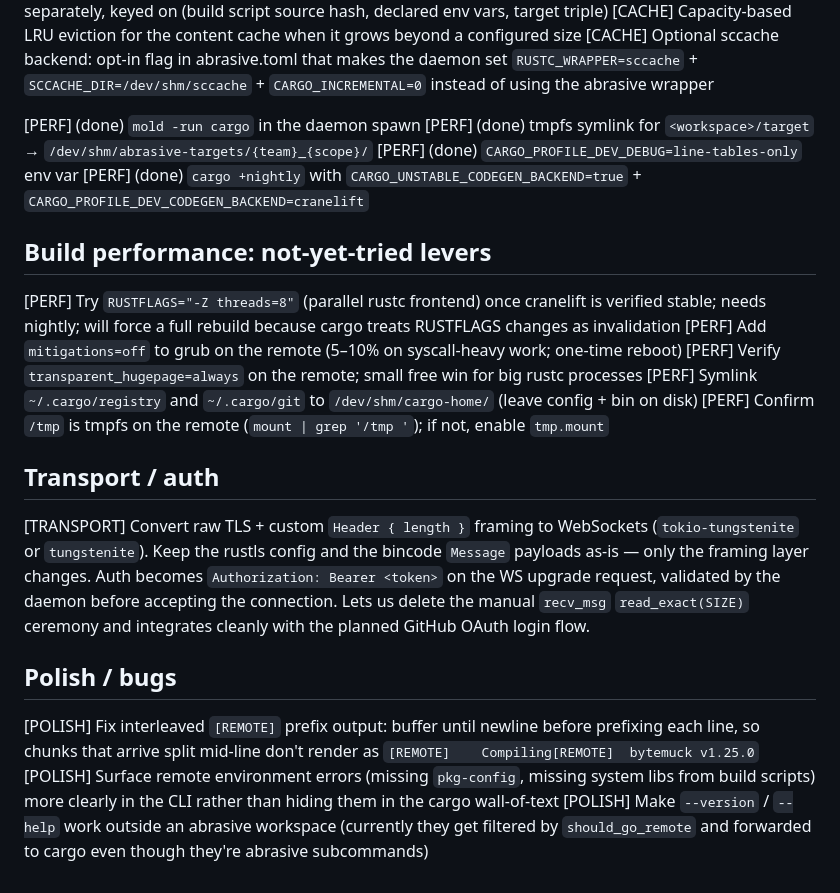
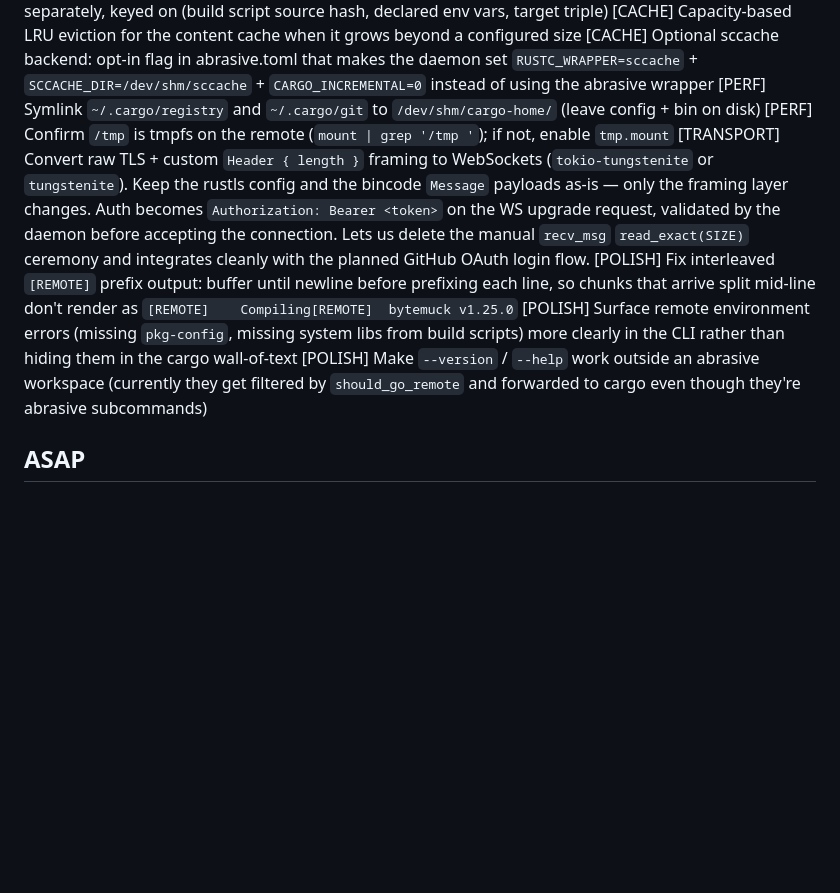
Before and after one commit to Clavigers/abrasive, a Markdown page: TODO.md, the part around one of its changes. Drawn GitHub-style; blank space fills up the shorter version.

Commit message:
move all the todos

```diff
--- a/TODO.md
+++ b/TODO.md
@@ -55,23 +43,11 @@ get the sync stuff to be faster (maybe by creating something more like a merkle
 [CACHE] Cache build script outputs separately, keyed on (build script source hash, declared env vars, target triple)
 [CACHE] Capacity-based LRU eviction for the content cache when it grows beyond a configured size
 [CACHE] Optional sccache backend: opt-in flag in abrasive.toml that makes the daemon set `RUSTC_WRAPPER=sccache` + `SCCACHE_DIR=/dev/shm/sccache` + `CARGO_INCREMENTAL=0` instead of using the abrasive wrapper
-
-[PERF] (done) `mold -run cargo` in the daemon spawn
-[PERF] (done) tmpfs symlink for `<workspace>/target` → `/dev/shm/abrasive-targets/{team}_{scope}/`
-[PERF] (done) `CARGO_PROFILE_DEV_DEBUG=line-tables-only` env var
-[PERF] (done) `cargo +nightly` with `CARGO_UNSTABLE_CODEGEN_BACKEND=true` + `CARGO_PROFILE_DEV_CODEGEN_BACKEND=cranelift`
-
-## Build performance: not-yet-tried levers
-[PERF] Try `RUSTFLAGS="-Z threads=8"` (parallel rustc frontend) once cranelift is verified stable; needs nightly; will force a full rebuild because cargo treats RUSTFLAGS changes as invalidation
-[PERF] Add `mitigations=off` to grub on the remote (5–10% on syscall-heavy work; one-time reboot)
-[PERF] Verify `transparent_hugepage=always` on the remote; small free win for big rustc processes
 [PERF] Symlink `~/.cargo/registry` and `~/.cargo/git` to `/dev/shm/cargo-home/` (leave config + bin on disk)
 [PERF] Confirm `/tmp` is tmpfs on the remote (`mount | grep '/tmp '`); if not, enable `tmp.mount`
-
-## Transport / auth
 [TRANSPORT] Convert raw TLS + custom `Header { length }` framing to WebSockets (`tokio-tungstenite` or `tungstenite`). Keep the rustls config and the bincode `Message` payloads as-is — only the framing layer changes. Auth becomes `Authorization: Bearer <token>` on the WS upgrade request, validated by the daemon before accepting the connection. Lets us delete the manual `recv_msg` `read_exact(SIZE)` ceremony and integrates cleanly with the planned GitHub OAuth login flow.
-
-## Polish / bugs
 [POLISH] Fix interleaved `[REMOTE]` prefix output: buffer until newline before prefixing each line, so chunks that arrive split mid-line don't render as `[REMOTE]    Compiling[REMOTE]  bytemuck v1.25.0`
 [POLISH] Surface remote environment errors (missing `pkg-config`, missing system libs from build scripts) more clearly in the CLI rather than hiding them in the cargo wall-of-text
 [POLISH] Make `--version` / `--help` work outside an abrasive workspace (currently they get filtered by `should_go_remote` and forwarded to cargo even though they're abrasive subcommands)
+
+## ASAP
```
Also changed, not shown: other parts of TODO.md (+3 -15 lines).
